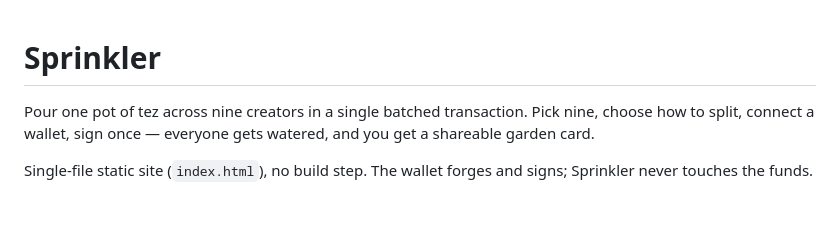
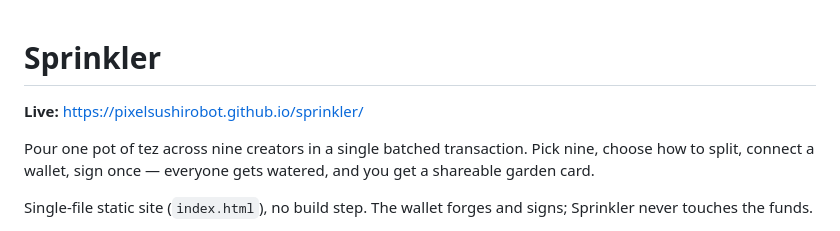
Before and after one commit to PixelSushiRobot/sprinkler, a Markdown page: README.md, the part around the change. Drawn GitHub-style; blank space fills up the shorter version.

Commit message:
Add live app link to README
This adds the GitHub Pages URL for the live Sprinkler app so users can access it directly from the project README.

```diff
--- a/README.md
+++ b/README.md
@@ -1,4 +1,6 @@
 # Sprinkler
+
+**Live:** https://pixelsushirobot.github.io/sprinkler/
 
 Pour one pot of tez across nine creators in a single batched transaction. Pick
 nine, choose how to split, connect a wallet, sign once — everyone gets watered,
```
